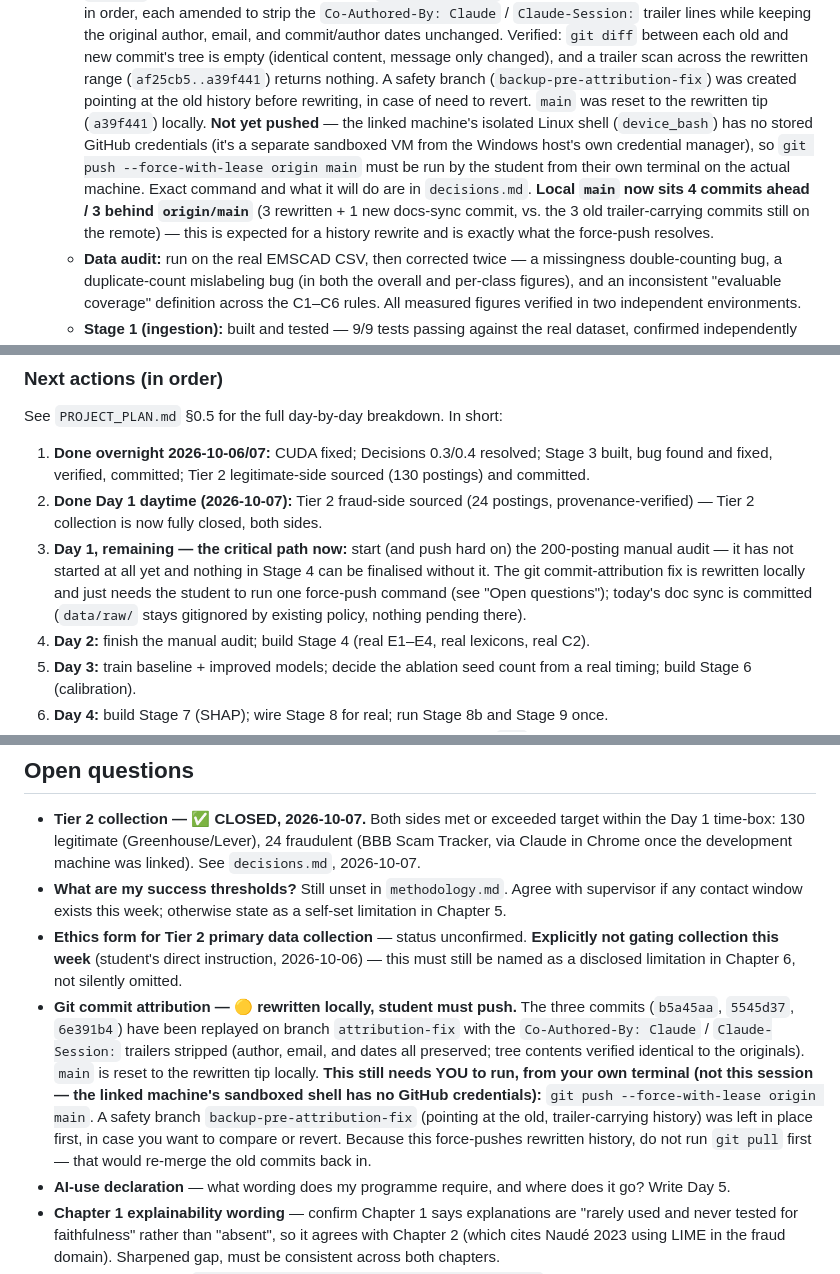
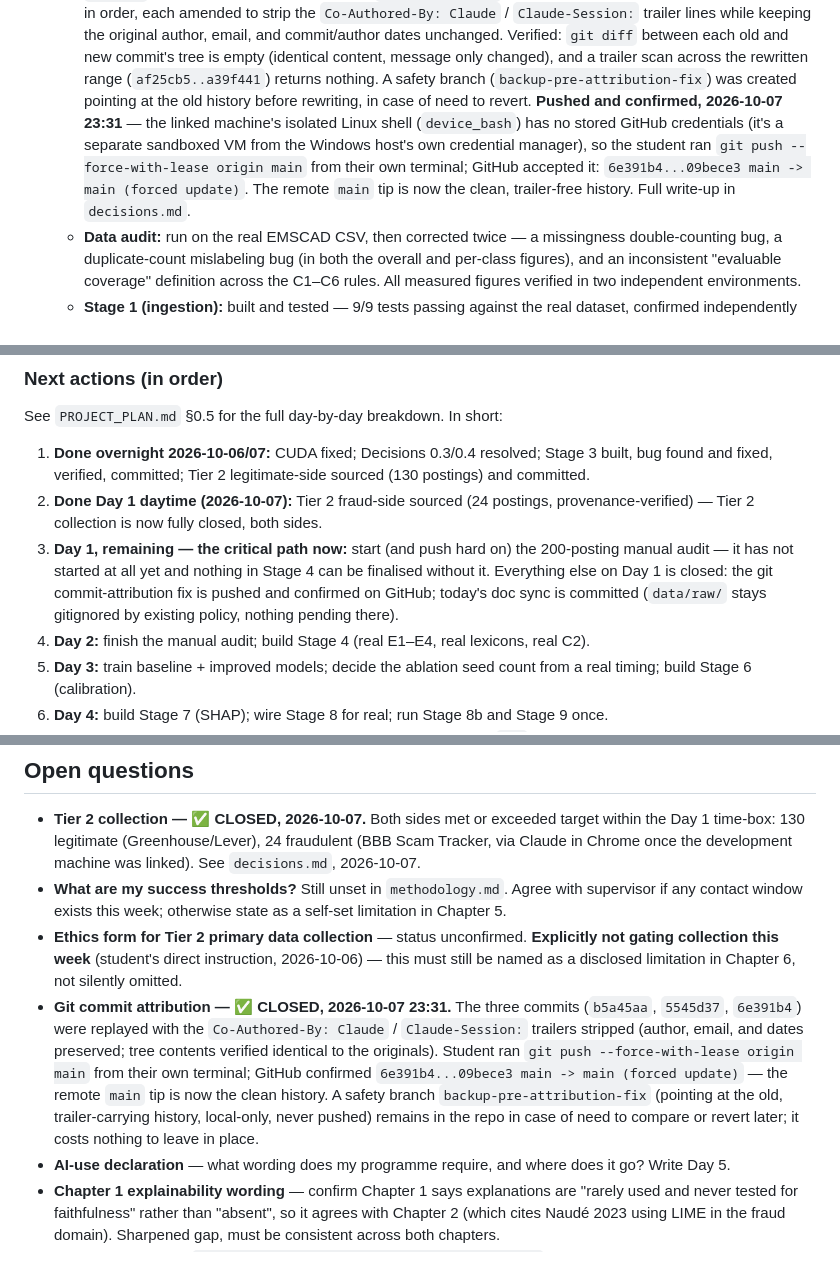
Before and after one commit to OKSamarasinghe/credibility-scoring-framework, a Markdown page: docs/project.md, 3 parts joined by grey strips. GitHub-like rendering.

Commit message:
Close out git-attribution fix in docs: pushed and confirmed on GitHub

```diff
--- a/docs/project.md
+++ b/docs/project.md
@@ -209,15 +209,12 @@ C3 employment type, C4 experience level, C5 education, C6 salary.
     and new commit's tree is empty (identical content, message only changed), and a trailer
     scan across the rewritten range (`af25cb5..a39f441`) returns nothing. A safety branch
     (`backup-pre-attribution-fix`) was created pointing at the old history before rewriting,
-    in case of need to revert. `main` was reset to the rewritten tip (`a39f441`) locally.
-    **Not yet pushed** — the linked machine's isolated Linux shell (`device_bash`) has no
-    stored GitHub credentials (it's a separate sandboxed VM from the Windows host's own
-    credential manager), so `git push --force-with-lease origin main` must be run by the
-    student from their own terminal on the actual machine. Exact command and what it will
-    do are in `decisions.md`. **Local `main` now sits 4 commits ahead / 3 behind
-    `origin/main`** (3 rewritten + 1 new docs-sync commit, vs. the 3 old trailer-carrying
-    commits still on the remote) — this is expected for a history rewrite and is exactly
-    what the force-push resolves.
+    in case of need to revert. **Pushed and confirmed, 2026-10-07 23:31** — the linked
+    machine's isolated Linux shell (`device_bash`) has no stored GitHub credentials (it's a
+    separate sandboxed VM from the Windows host's own credential manager), so the student
+    ran `git push --force-with-lease origin main` from their own terminal; GitHub accepted
+    it: `6e391b4...09bece3 main -> main (forced update)`. The remote `main` tip is now the
+    clean, trailer-free history. Full write-up in `decisions.md`.
   - **Data audit:** run on the real EMSCAD CSV, then corrected twice — a missingness
     double-counting bug, a duplicate-count mislabeling bug (in both the overall and
     per-class figures), and an inconsistent "evaluable coverage" definition across the C1–C6
@@ -276,9 +272,9 @@ See `PROJECT_PLAN.md` §0.5 for the full day-by-day breakdown. In short:
    provenance-verified) — Tier 2 collection is now fully closed, both sides.
 3. **Day 1, remaining — the critical path now:** start (and push hard on) the 200-posting
    manual audit — it has not started at all yet and nothing in Stage 4 can be finalised
-   without it. The git commit-attribution fix is rewritten locally and just needs the
-   student to run one force-push command (see "Open questions"); today's doc sync is
-   committed (`data/raw/` stays gitignored by existing policy, nothing pending there).
+   without it. Everything else on Day 1 is closed: the git commit-attribution fix is pushed
+   and confirmed on GitHub; today's doc sync is committed (`data/raw/` stays gitignored by
+   existing policy, nothing pending there).
 4. **Day 2:** finish the manual audit; build Stage 4 (real E1–E4, real lexicons, real C2).
 5. **Day 3:** train baseline + improved models; decide the ablation seed count from a real
    timing; build Stage 6 (calibration).
@@ -300,16 +296,14 @@ See `PROJECT_PLAN.md` §0.5 for the full day-by-day breakdown. In short:
 - **Ethics form for Tier 2 primary data collection** — status unconfirmed. **Explicitly not
   gating collection this week** (student's direct instruction, 2026-10-06) — this must still
   be named as a disclosed limitation in Chapter 6, not silently omitted.
-- **Git commit attribution — 🟡 rewritten locally, student must push.** The three commits
-  (`b5a45aa`, `5545d37`, `6e391b4`) have been replayed on branch `attribution-fix` with the
-  `Co-Authored-By: Claude` / `Claude-Session:` trailers stripped (author, email, and dates
-  all preserved; tree contents verified identical to the originals). `main` is reset to the
-  rewritten tip locally. **This still needs YOU to run, from your own terminal (not this
-  session — the linked machine's sandboxed shell has no GitHub credentials):**
-  `git push --force-with-lease origin main`. A safety branch `backup-pre-attribution-fix`
-  (pointing at the old, trailer-carrying history) was left in place first, in case you want
-  to compare or revert. Because this force-pushes rewritten history, do not run `git pull`
-  first — that would re-merge the old commits back in.
+- **Git commit attribution — ✅ CLOSED, 2026-10-07 23:31.** The three commits (`b5a45aa`,
+  `5545d37`, `6e391b4`) were replayed with the `Co-Authored-By: Claude` / `Claude-Session:`
+  trailers stripped (author, email, and dates preserved; tree contents verified identical
+  to the originals). Student ran `git push --force-with-lease origin main` from their own
+  terminal; GitHub confirmed `6e391b4...09bece3 main -> main (forced update)` — the remote
+  `main` tip is now the clean history. A safety branch `backup-pre-attribution-fix`
+  (pointing at the old, trailer-carrying history, local-only, never pushed) remains in the
+  repo in case of need to compare or revert later; it costs nothing to leave in place.
 - **AI-use declaration** — what wording does my programme require, and where does it go?
   Write Day 5.
 - **Chapter 1 explainability wording** — confirm Chapter 1 says explanations are "rarely
```
Also changed, not shown: other parts of docs/project.md (+2 -3 lines), docs/PROJECT_PLAN.md (+12 -14 lines), docs/decisions.md (+6 -0 lines).
